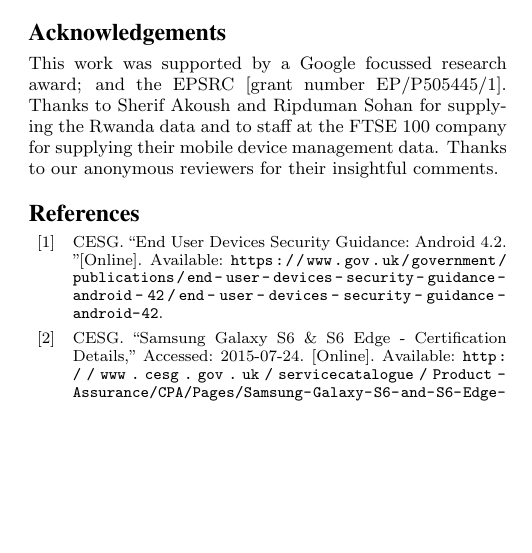
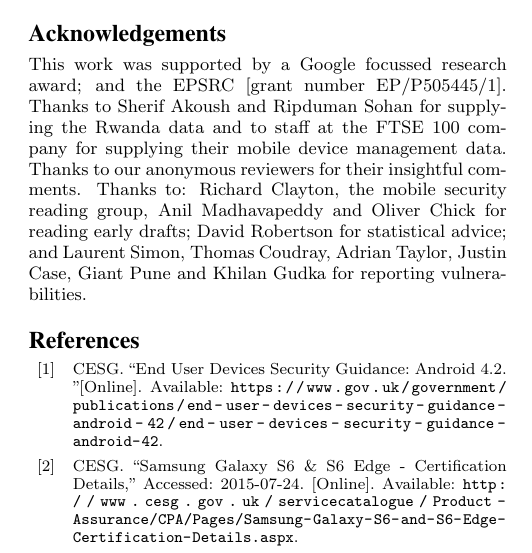
Before and after one commit to ucam-cl-dtg/paper-da-securityupdates, a LaTeX paper (spsm04-thomas.tex): part of one column of page 11 of 12 before the commit and part of one column of page 11 of 13 after it, cut so that both start at the same text, the shorter picture padded with empty space. Compiled offline with pdfLaTeX.

Commit message:
Import acknowledgements from the previous paper as that did not get published

```diff
--- a/spsm04-thomas.tex
+++ b/spsm04-thomas.tex
@@ -394,6 +394,9 @@ The Rwanda and FTSE data cannot be made available due to the terms they were obt
 This work was supported by a Google focussed research award; and the EPSRC [grant number EP/P505445/1].
 Thanks to \href{https://www.cl.cam.ac.uk/~sa497/}{Sherif Akoush} and \href{http://orcid.org/0000-0003-0740-8650}{Ripduman Sohan} for supplying the Rwanda data and to staff at the FTSE 100 company for supplying their mobile device management data.
 Thanks to our anonymous reviewers for their insightful comments.
+Thanks to: Richard Clayton, the mobile security reading group, Anil Madhavapeddy and Oliver Chick for reading early drafts;
+David Robertson for statistical advice;
+and Laurent Simon, Thomas Coudray, Adrian Taylor, Justin Case, Giant Pune and Khilan Gudka for reporting vulnerabilities.
 }
 \sloppy
 \printbibliography
```
